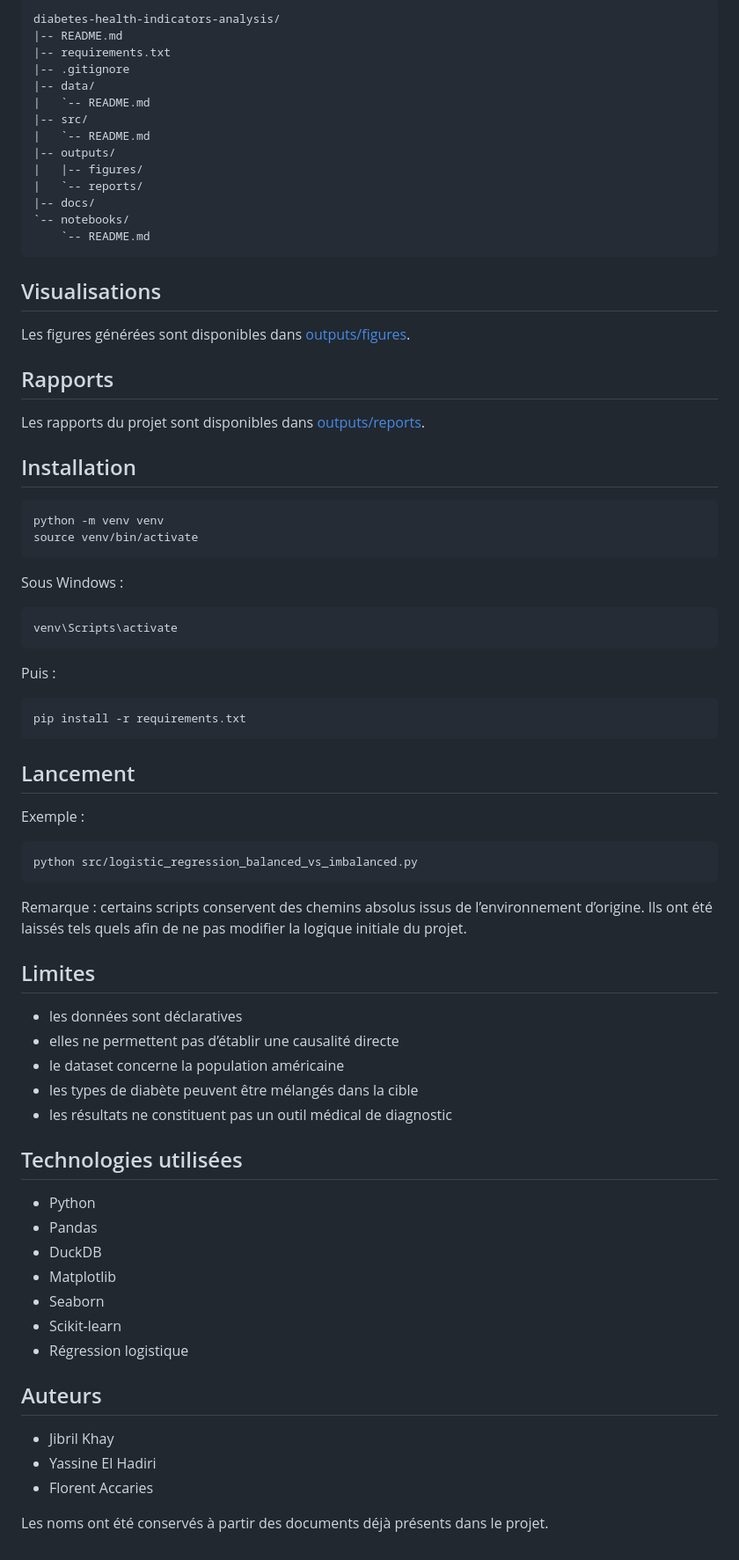
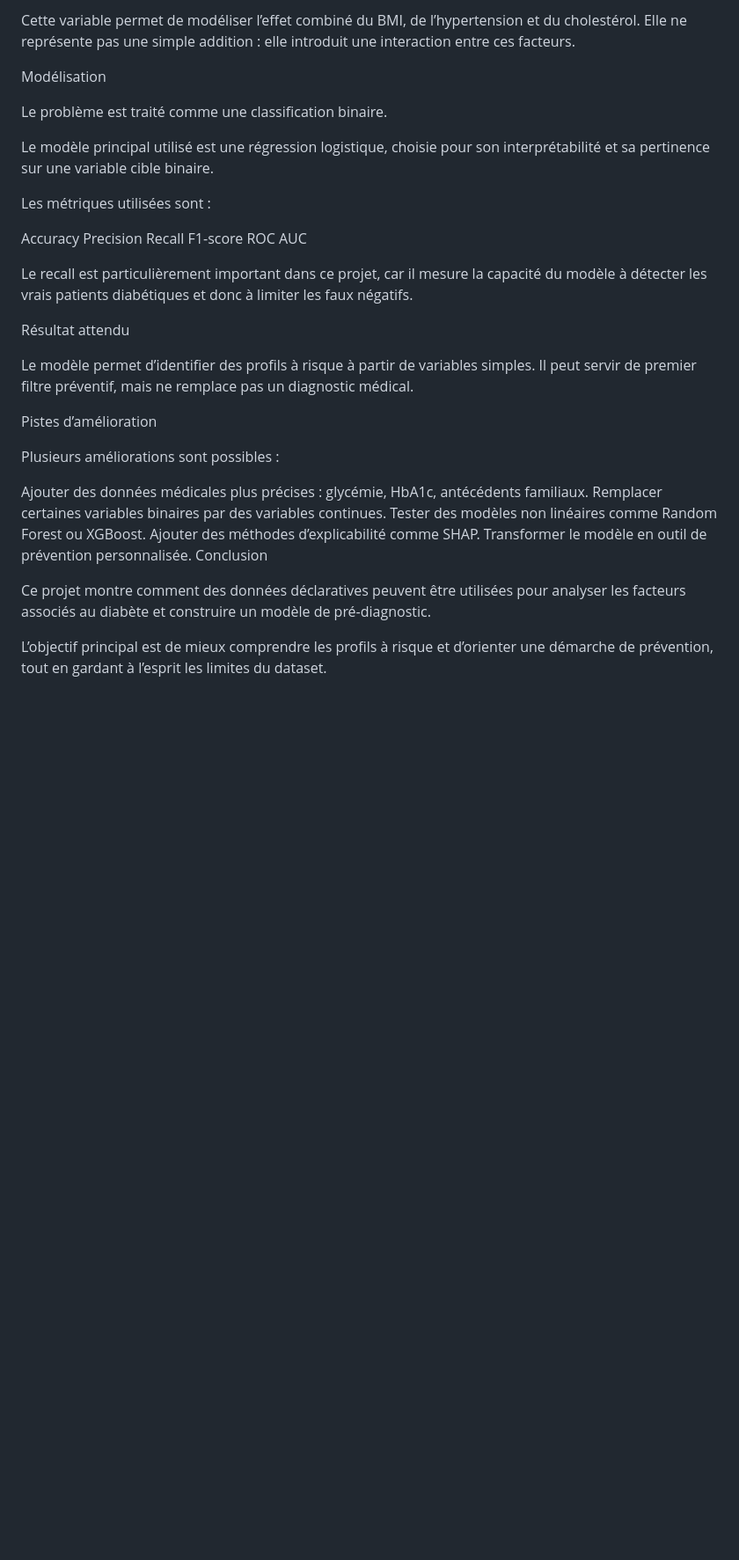
Before and after one commit to jibrilkhay/diabetes_health_indicators_dataset, a Markdown page: README.md, the part around one of its changes. Shown at 88% size. GitHub-like rendering; blank space fills up the shorter version.

````diff
--- a/README.md
+++ b/README.md
@@ -71,80 +83,39 @@ Les facteurs les plus associés au diabète dans cette étude sont notamment :
 
-```text
-diabetes-health-indicators-analysis/
-|-- README.md
-|-- requirements.txt
-|-- .gitignore
-|-- data/
-|   `-- README.md
-|-- src/
-|   `-- README.md
-|-- outputs/
-|   |-- figures/
-|   `-- reports/
-|-- docs/
-`-- notebooks/
-    `-- README.md
-```
+Cette variable permet de modéliser l’effet combiné du BMI, de l’hypertension et du cholestérol.
+Elle ne représente pas une simple addition : elle introduit une interaction entre ces facteurs.
 
-## Visualisations
+Modélisation
 
-Les figures générées sont disponibles dans [outputs/figures](C:/Users/khjib/Documents/data/outputs/figures).
+Le problème est traité comme une classification binaire.
 
-## Rapports
+Le modèle principal utilisé est une régression logistique, choisie pour son interprétabilité et sa pertinence sur une variable cible binaire.
 
-Les rapports du projet sont disponibles dans [outputs/reports](C:/Users/khjib/Documents/data/outputs/reports).
+Les métriques utilisées sont :
 
-## Installation
+Accuracy
+Precision
+Recall
+F1-score
+ROC AUC
 
-```bash
-python -m venv venv
-source venv/bin/activate
-```
+Le recall est particulièrement important dans ce projet, car il mesure la capacité du modèle à détecter les vrais patients diabétiques et donc à limiter les faux négatifs.
 
-Sous Windows :
+Résultat attendu
 
-```powershell
-venv\Scripts\activate
-```
+Le modèle permet d’identifier des profils à risque à partir de variables simples.
+Il peut servir de premier filtre préventif, mais ne remplace pas un diagnostic médical.
 
-Puis :
+Pistes d’amélioration
 
-```bash
-pip install -r requirements.txt
-```
+Plusieurs améliorations sont possibles :
 
-## Lancement
+Ajouter des données médicales plus précises : glycémie, HbA1c, antécédents familiaux.
+Remplacer certaines variables binaires par des variables continues.
+Tester des modèles non linéaires comme Random Forest ou XGBoost.
+Ajouter des méthodes d’explicabilité comme SHAP.
+Transformer le modèle en outil de prévention personnalisée.
+Conclusion
 
-Exemple :
+Ce projet montre comment des données déclaratives peuvent être utilisées pour analyser les facteurs associés au diabète et construire un modèle de pré-diagnostic.
 
-```bash
-python src/logistic_regression_balanced_vs_imbalanced.py
-```
-
-Remarque : certains scripts conservent des chemins absolus issus de l’environnement d’origine. Ils ont été laissés tels quels afin de ne pas modifier la logique initiale du projet.
-
-## Limites
-
-- les données sont déclaratives
-- elles ne permettent pas d’établir une causalité directe
-- le dataset concerne la population américaine
-- les types de diabète peuvent être mélangés dans la cible
-- les résultats ne constituent pas un outil médical de diagnostic
-
-## Technologies utilisées
-
-- Python
-- Pandas
-- DuckDB
-- Matplotlib
-- Seaborn
-- Scikit-learn
-- Régression logistique
-
-## Auteurs
-
-- Jibril Khay
-- Yassine El Hadiri
-- Florent Accaries
-
-Les noms ont été conservés à partir des documents déjà présents dans le projet.
+L’objectif principal est de mieux comprendre les profils à risque et d’orienter une démarche de prévention, tout en gardant à l’esprit les limites du dataset.
````
Also changed, not shown: other parts of README.md (+61 -49 lines).
